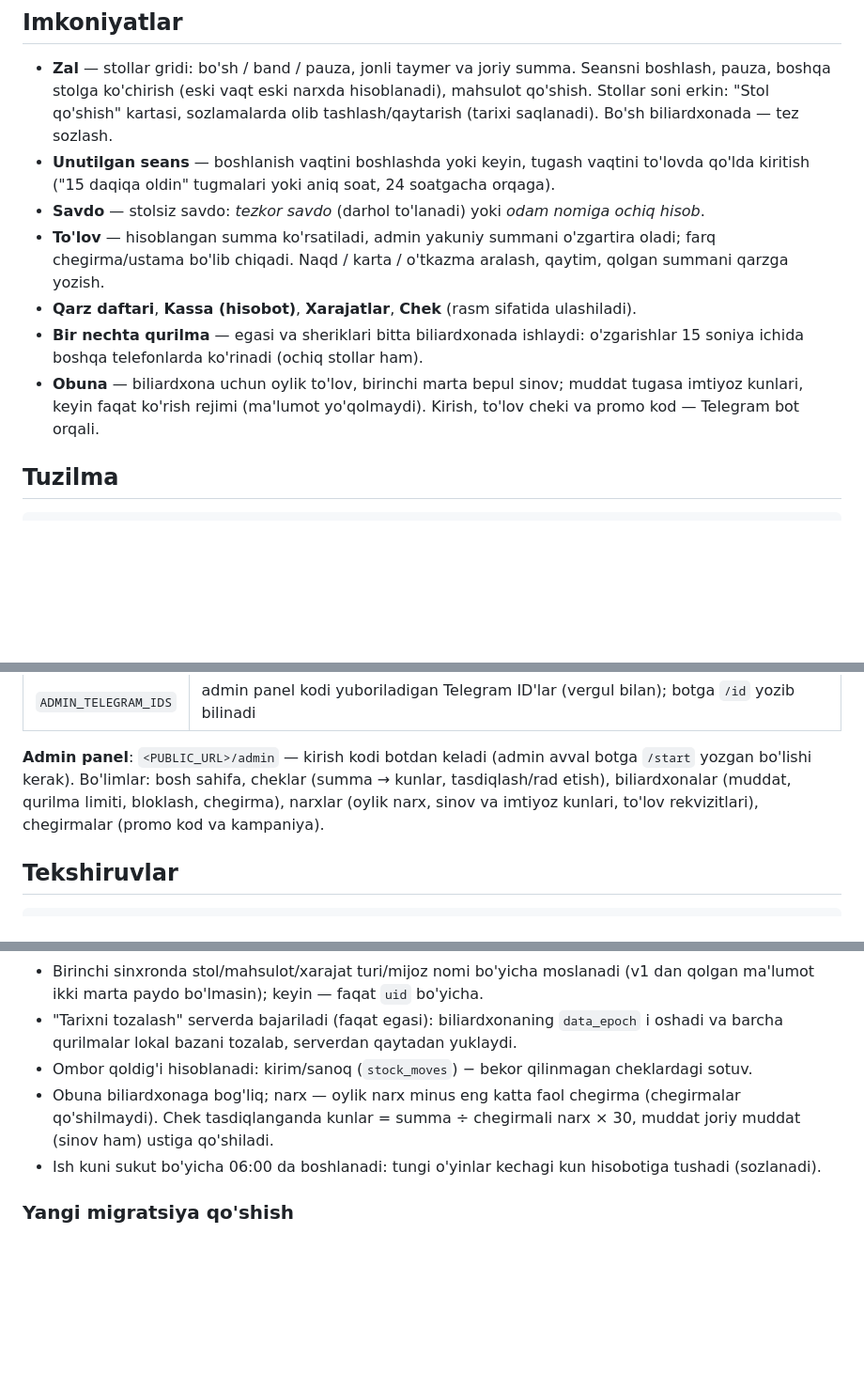
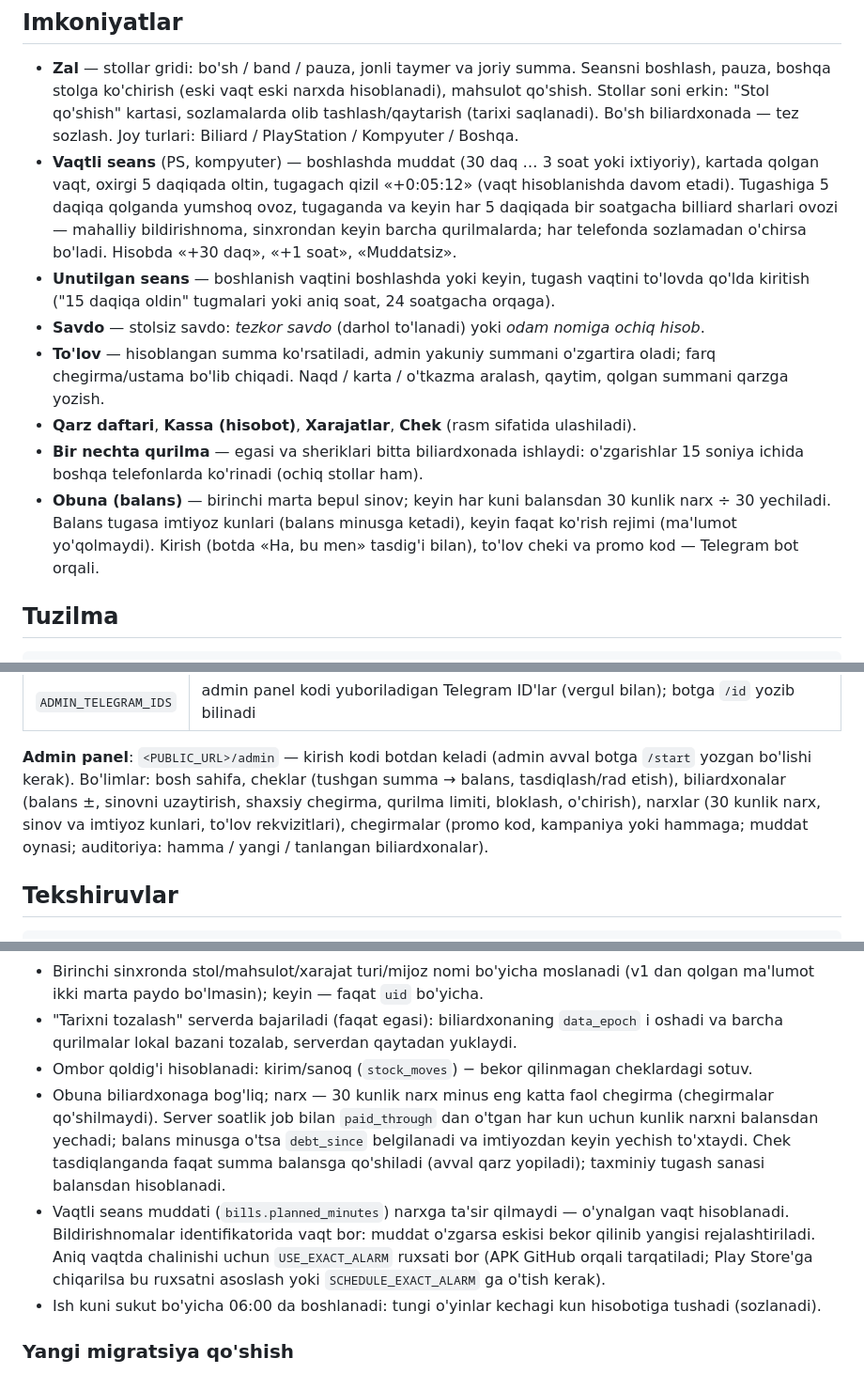
Before and after one commit to javlonnomozov-portfolio/greentable-app, a Markdown page: README.md, 3 parts joined by grey strips. Shown at 94% size. Rendered like a GitHub page; blank space fills up the shorter version.

Commit message:
README: balans modeli, vaqtli seans va joy turlari
Co-Authored-By: Claude Opus 5.5 <noreply@anthropic.com>

```diff
--- a/README.md
+++ b/README.md
@@ -11,6 +11,11 @@ barcha qurilmalari bilan avtomatik sinxronlanadi.
 - **Zal** — stollar gridi: bo'sh / band / pauza, jonli taymer va joriy summa. Seansni boshlash, pauza,
   boshqa stolga ko'chirish (eski vaqt eski narxda hisoblanadi), mahsulot qo'shish. Stollar soni erkin:
   "Stol qo'shish" kartasi, sozlamalarda olib tashlash/qaytarish (tarixi saqlanadi). Bo'sh biliardxonada — tez sozlash.
+  Joy turlari: Biliard / PlayStation / Kompyuter / Boshqa.
+- **Vaqtli seans** (PS, kompyuter) — boshlashda muddat (30 daq … 3 soat yoki ixtiyoriy), kartada qolgan vaqt,
+  oxirgi 5 daqiqada oltin, tugagach qizil «+0:05:12» (vaqt hisoblanishda davom etadi). Tugashiga 5 daqiqa qolganda
+  yumshoq ovoz, tugaganda va keyin har 5 daqiqada bir soatgacha billiard sharlari ovozi — mahalliy bildirishnoma,
+  sinxrondan keyin barcha qurilmalarda; har telefonda sozlamadan o'chirsa bo'ladi. Hisobda «+30 daq», «+1 soat», «Muddatsiz».
 - **Unutilgan seans** — boshlanish vaqtini boshlashda yoki keyin, tugash vaqtini to'lovda qo'lda kiritish
   ("15 daqiqa oldin" tugmalari yoki aniq soat, 24 soatgacha orqaga).
 - **Savdo** — stolsiz savdo: *tezkor savdo* (darhol to'lanadi) yoki *odam nomiga ochiq hisob*.
@@ -19,8 +24,9 @@ barcha qurilmalari bilan avtomatik sinxronlanadi.
 - **Qarz daftari**, **Kassa (hisobot)**, **Xarajatlar**, **Chek** (rasm sifatida ulashiladi).
 - **Bir nechta qurilma** — egasi va sheriklari bitta biliardxonada ishlaydi: o'zgarishlar 15 soniya ichida
   boshqa telefonlarda ko'rinadi (ochiq stollar ham).
-- **Obuna** — biliardxona uchun oylik to'lov, birinchi marta bepul sinov; muddat tugasa imtiyoz kunlari, keyin
-  faqat ko'rish rejimi (ma'lumot yo'qolmaydi). Kirish, to'lov cheki va promo kod — Telegram bot orqali.
+- **Obuna (balans)** — birinchi marta bepul sinov; keyin har kuni balansdan 30 kunlik narx ÷ 30 yechiladi.
+  Balans tugasa imtiyoz kunlari (balans minusga ketadi), keyin faqat ko'rish rejimi (ma'lumot yo'qolmaydi).
+  Kirish (botda «Ha, bu men» tasdig'i bilan), to'lov cheki va promo kod — Telegram bot orqali.
 
 ## Tuzilma
 
@@ -83,8 +89,9 @@ O'zgaruvchilar:
 | `ADMIN_TELEGRAM_IDS` | admin panel kodi yuboriladigan Telegram ID'lar (vergul bilan); botga `/id` yozib bilinadi |
 
 **Admin panel**: `<PUBLIC_URL>/admin` — kirish kodi botdan keladi (admin avval botga `/start` yozgan bo'lishi kerak).
-Bo'limlar: bosh sahifa, cheklar (summa → kunlar, tasdiqlash/rad etish), biliardxonalar (muddat, qurilma limiti,
-bloklash, chegirma), narxlar (oylik narx, sinov va imtiyoz kunlari, to'lov rekvizitlari), chegirmalar (promo kod va kampaniya).
+Bo'limlar: bosh sahifa, cheklar (tushgan summa → balans, tasdiqlash/rad etish), biliardxonalar (balans ±, sinovni uzaytirish,
+shaxsiy chegirma, qurilma limiti, bloklash, o'chirish), narxlar (30 kunlik narx, sinov va imtiyoz kunlari, to'lov rekvizitlari),
+chegirmalar (promo kod, kampaniya yoki hammaga; muddat oynasi; auditoriya: hamma / yangi / tanlangan biliardxonalar).
 
 ## Tekshiruvlar
 
@@ -118,8 +125,14 @@ Har yangi versiyada `app.json` dagi `version` va `android.versionCode` oshirilad
 - "Tarixni tozalash" serverda bajariladi (faqat egasi): biliardxonaning `data_epoch` i oshadi va barcha qurilmalar
   lokal bazani tozalab, serverdan qaytadan yuklaydi.
 - Ombor qoldig'i hisoblanadi: kirim/sanoq (`stock_moves`) − bekor qilinmagan cheklardagi sotuv.
-- Obuna biliardxonaga bog'liq; narx — oylik narx minus eng katta faol chegirma (chegirmalar qo'shilmaydi).
-  Chek tasdiqlanganda kunlar = summa ÷ chegirmali narx × 30, muddat joriy muddat (sinov ham) ustiga qo'shiladi.
+- Obuna biliardxonaga bog'liq; narx — 30 kunlik narx minus eng katta faol chegirma (chegirmalar qo'shilmaydi).
+  Server soatlik job bilan `paid_through` dan o'tgan har kun uchun kunlik narxni balansdan yechadi; balans minusga
+  o'tsa `debt_since` belgilanadi va imtiyozdan keyin yechish to'xtaydi. Chek tasdiqlanganda faqat summa balansga
+  qo'shiladi (avval qarz yopiladi); taxminiy tugash sanasi balansdan hisoblanadi.
+- Vaqtli seans muddati (`bills.planned_minutes`) narxga ta'sir qilmaydi — o'ynalgan vaqt hisoblanadi.
+  Bildirishnomalar identifikatorida vaqt bor: muddat o'zgarsa eskisi bekor qilinib yangisi rejalashtiriladi.
+  Aniq vaqtda chalinishi uchun `USE_EXACT_ALARM` ruxsati bor (APK GitHub orqali tarqatiladi; Play Store'ga
+  chiqarilsa bu ruxsatni asoslash yoki `SCHEDULE_EXACT_ALARM` ga o'tish kerak).
 - Ish kuni sukut bo'yicha 06:00 da boshlanadi: tungi o'yinlar kechagi kun hisobotiga tushadi (sozlanadi).
 
 ### Yangi migratsiya qo'shish
```
